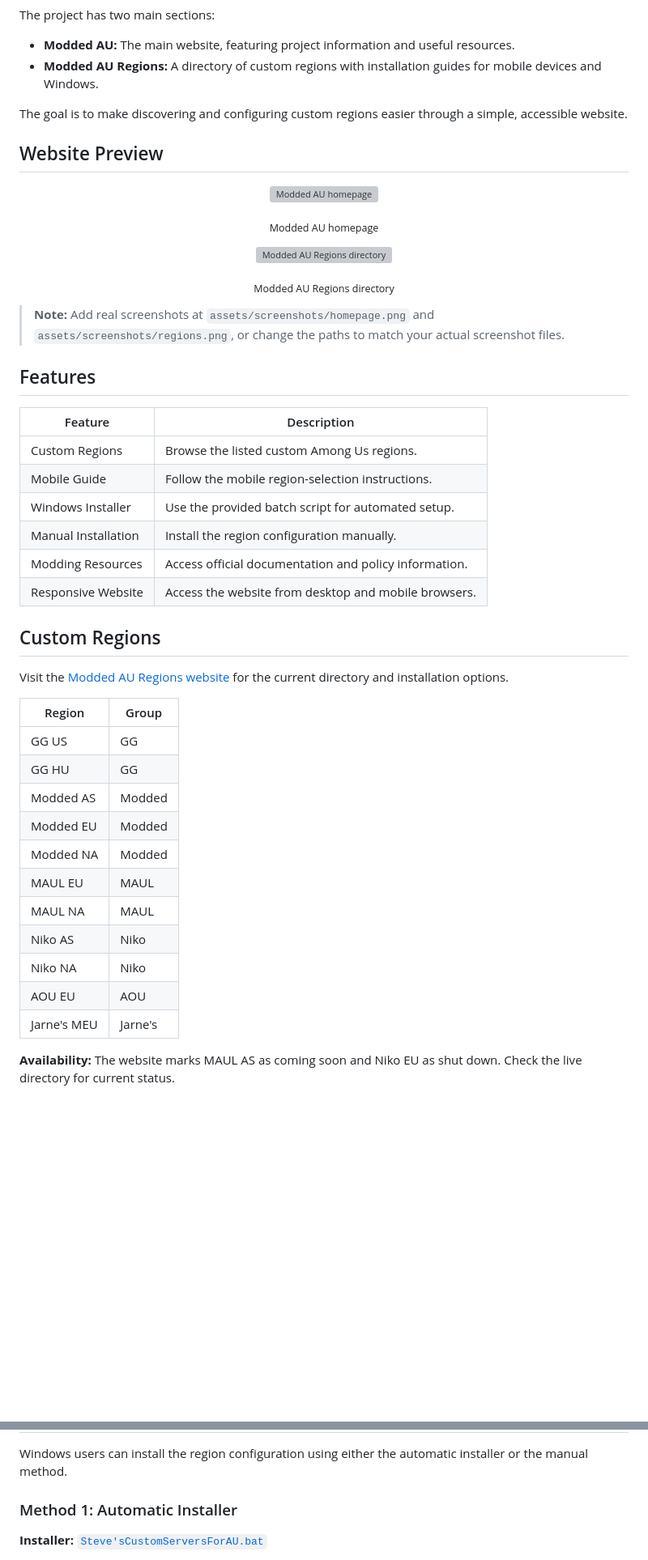
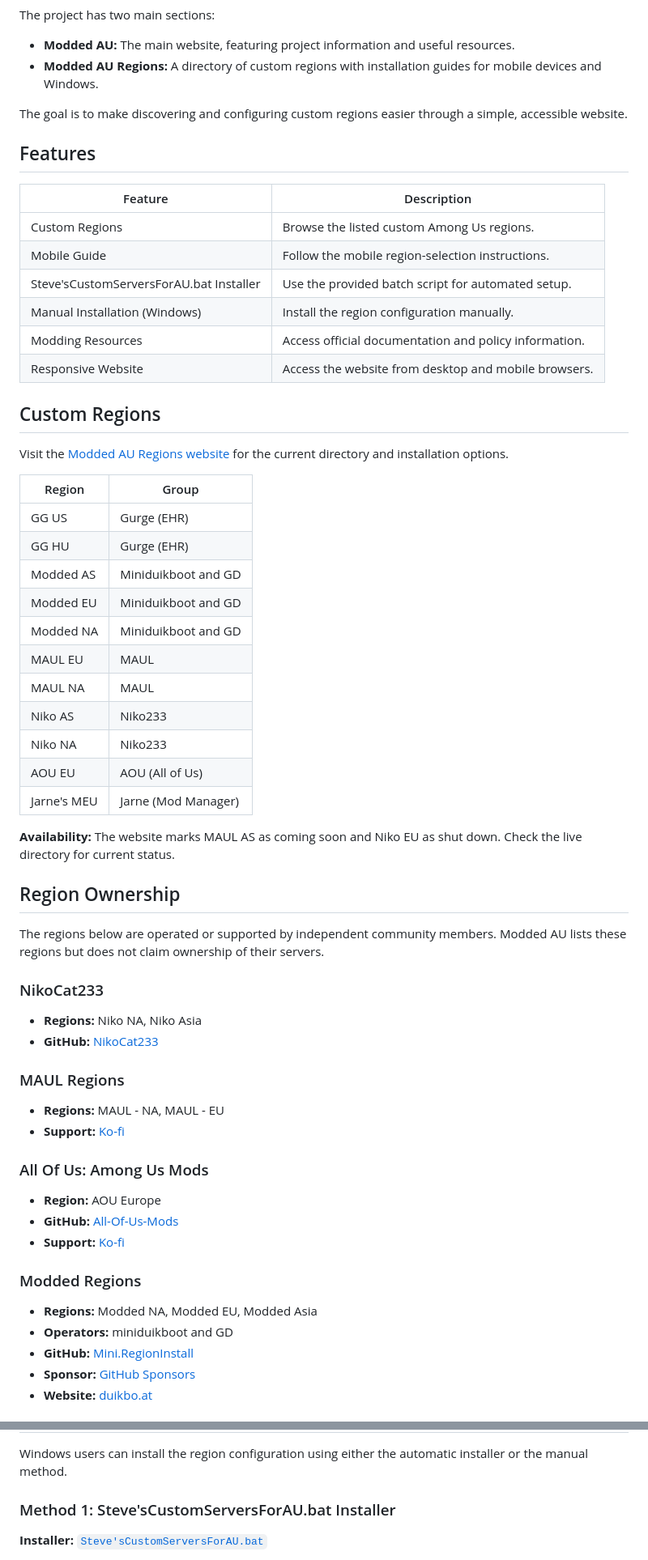
Before and after one commit to iam-steveee/moddedau, a Markdown page: README.md, 2 parts joined by grey strips. Shown at 81% size. GitHub-like rendering; blank space fills up the shorter version; grey boxes are pictures that could not be loaded.

```diff
--- a/README.md
+++ b/README.md
@@ -51,34 +46,14 @@ The project has two main sections:
 
 The goal is to make discovering and configuring custom regions easier through a simple, accessible website.
 
-## Website Preview
-
-<p align="center">
-  <a href="https://iam-steveee.github.io/moddedau/">
-    <img src="assets/screenshots/homepage.png" alt="Modded AU homepage" width="85%">
-  </a>
-</p>
-
-<p align="center"><sub>Modded AU homepage</sub></p>
-
-<p align="center">
-  <a href="https://iam-steveee.github.io/moddedau/regions/">
-    <img src="assets/screenshots/regions.png" alt="Modded AU Regions directory" width="85%">
-  </a>
-</p>
-
-<p align="center"><sub>Modded AU Regions directory</sub></p>
-
-> **Note:** Add real screenshots at `assets/screenshots/homepage.png` and `assets/screenshots/regions.png`, or change the paths to match your actual screenshot files.
-
 ## Features
 
 | Feature | Description |
 |---|---|
 | Custom Regions | Browse the listed custom Among Us regions. |
 | Mobile Guide | Follow the mobile region-selection instructions. |
-| Windows Installer | Use the provided batch script for automated setup. |
-| Manual Installation | Install the region configuration manually. |
+| Steve'sCustomServersForAU.bat Installer | Use the provided batch script for automated setup. |
+| Manual Installation (Windows) | Install the region configuration manually. |
 | Modding Resources | Access official documentation and policy information. |
 | Responsive Website | Access the website from desktop and mobile browsers. |
 
@@ -88,16 +63,46 @@ Visit the [Modded AU Regions website](https://iam-steveee.github.io/moddedau/reg
 
 | Region | Group |
 |---|---|
-| GG US | GG |
-| GG HU | GG |
-| Modded AS | Modded |
-| Modded EU | Modded |
-| Modded NA | Modded |
+| GG US | Gurge (EHR) |
+| GG HU | Gurge (EHR) |
+| Modded AS | Miniduikboot and GD |
+| Modded EU | Miniduikboot and GD |
+| Modded NA | Miniduikboot and GD |
 | MAUL EU | MAUL |
 | MAUL NA | MAUL |
-| Niko AS | Niko |
-| Niko NA | Niko |
-| AOU EU | AOU |
-| Jarne's MEU | Jarne's |
+| Niko AS | Niko233 |
+| Niko NA | Niko233 |
+| AOU EU | AOU (All of Us) |
+| Jarne's MEU | Jarne (Mod Manager) |
 
 **Availability:** The website marks MAUL AS as coming soon and Niko EU as shut down. Check the live directory for current status.
+
+
+## Region Ownership
+
+The regions below are operated or supported by independent community members. Modded AU lists these regions but does not claim ownership of their servers.
+
+### NikoCat233
+
+- **Regions:** Niko NA, Niko Asia
+- **GitHub:** [NikoCat233](https://github.com/NikoCat233)
+
+### MAUL Regions
+
+- **Regions:** MAUL - NA, MAUL - EU
+- **Support:** [Ko-fi](https://ko-fi.com/moddeau)
+
+### All Of Us: Among Us Mods
+
+- **Region:** AOU Europe
+- **GitHub:** [All-Of-Us-Mods](https://github.com/All-Of-Us-Mods)
+- **Support:** [Ko-fi](https://ko-fi.com/allofusmods)
+
+### Modded Regions
+
+- **Regions:** Modded NA, Modded EU, Modded Asia
+- **Operators:** miniduikboot and GD
+- **GitHub:** [Mini.RegionInstall](https://github.com/miniduikboot/Mini.RegionInstall)
+- **Sponsor:** [GitHub Sponsors](https://github.com/sponsors/miniduikboot)
+- **Website:** [duikbo.at](https://duikbo.at/)
+
@@ -122,7 +140,7 @@ Visit the [Modded AU Regions website](https://iam-steveee.github.io/moddedau/reg
 
 Windows users can install the region configuration using either the automatic installer or the manual method.
 
-### Method 1: Automatic Installer
+### Method 1: Steve'sCustomServersForAU.bat Installer
 
 **Installer:** [`Steve'sCustomServersForAU.bat`](https://github.com/iam-steveee/moddedau/blob/main/regions/Steve%27sCustomServersForAU.bat)
 
```
Also changed, not shown: other parts of README.md (+25 -15 lines).
